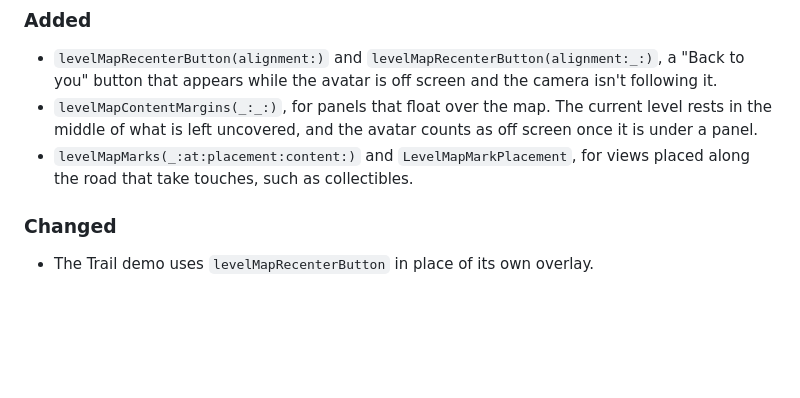
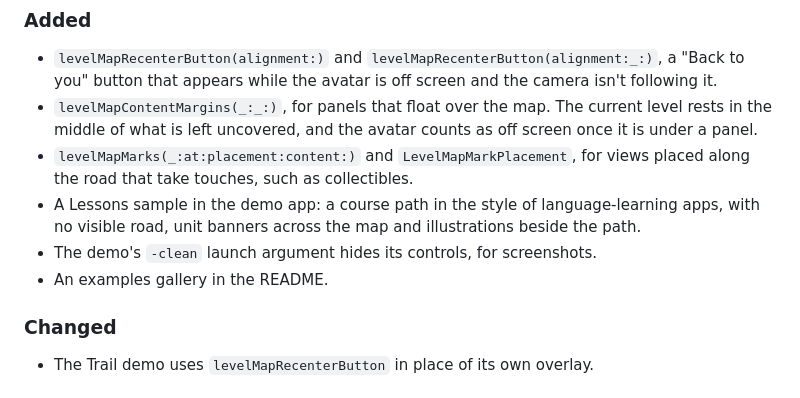
Before and after one commit to Prince2k3/level-map, a Markdown page: CHANGELOG.md, the part around the change. Drawn GitHub-style; blank space fills up the shorter version.

```diff
--- a/CHANGELOG.md
+++ b/CHANGELOG.md
@@ -11,6 +11,10 @@
   a panel.
 - `levelMapMarks(_:at:placement:content:)` and `LevelMapMarkPlacement`, for views placed along
   the road that take touches, such as collectibles.
+- A Lessons sample in the demo app: a course path in the style of language-learning apps, with no
+  visible road, unit banners across the map and illustrations beside the path.
+- The demo's `-clean` launch argument hides its controls, for screenshots.
+- An examples gallery in the README.
 
 ### Changed
 
```
Also changed, not shown: README.md (+22 -1 lines), docs/images/chapters.png (added), docs/images/lessons.png (added), docs/images/snow.png (added), docs/images/trail.png (added), 3 other files.
